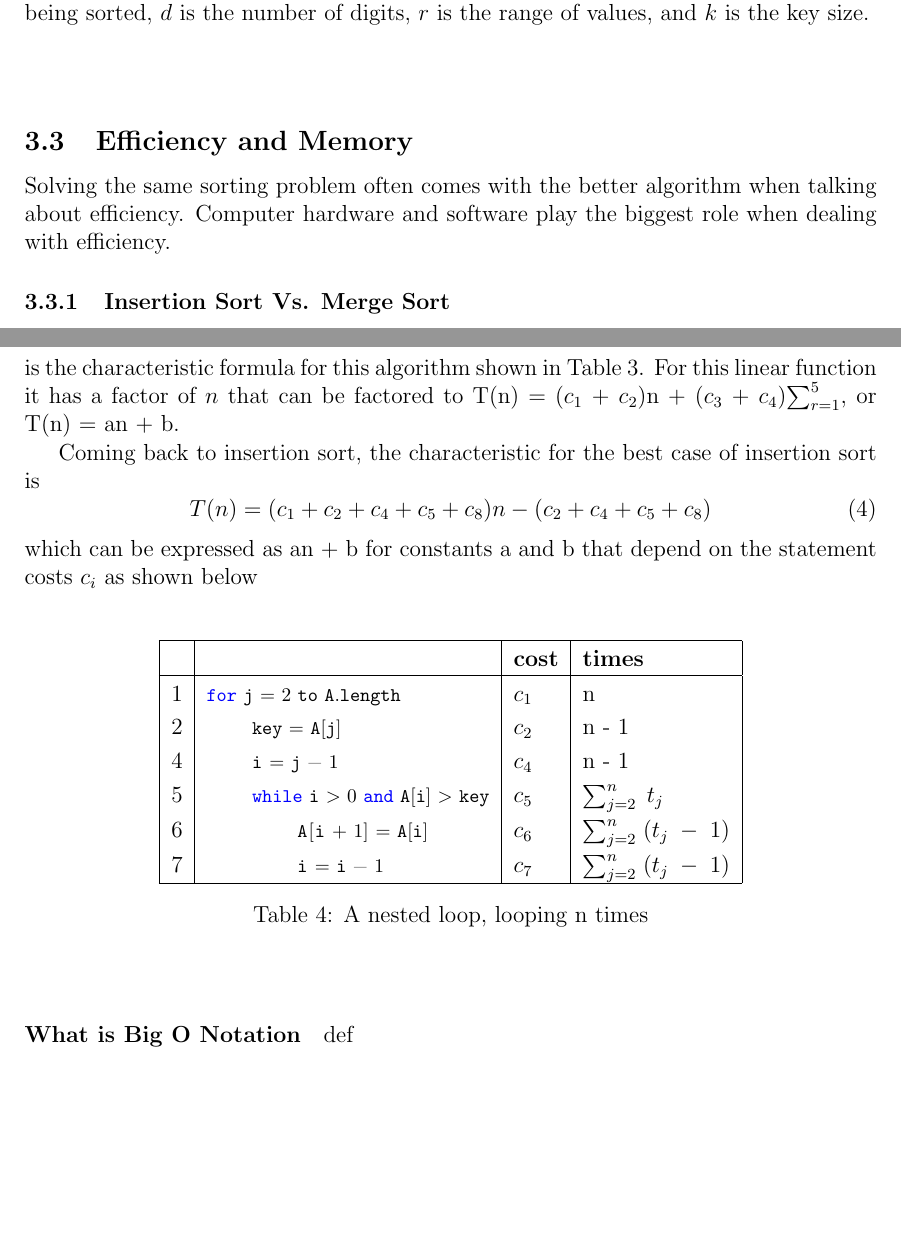
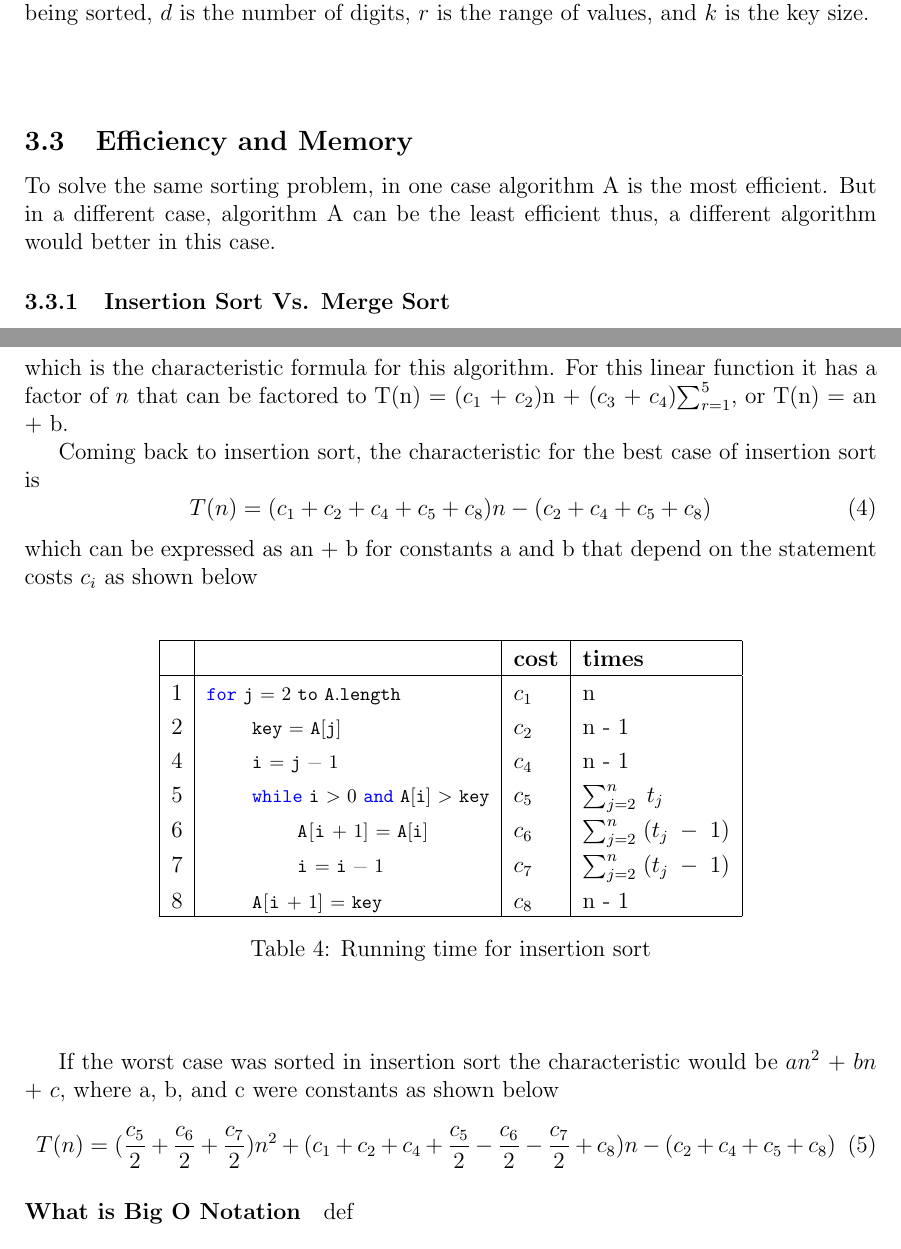
Before and after one commit to LinnierGames/sorting-algorithm, a LaTeX document (report.tex, which reads insertionSort.tex): two parts of pages 4 and 6 of 9, joined at a grey line, cut so that both start at the same text, the shorter picture padded with empty space. Compiled offline with pdfLaTeX.

Commit message:
Proof-reading

```diff
--- a/insertionSort.tex
+++ b/insertionSort.tex
@@ -9,9 +9,10 @@
 			4 & \quad\quad \lstinline|i = j - 1| 					& $c_4$ 		& n - 1 							\\
 			5 & \quad\quad \lstinline|while i > 0 and A[i] > key|	& $c_5$ 		&  $\sum_{j=2}^{n}\;t_j$ 			\\
 			6 & \quad\quad\quad\quad \lstinline|A[i + 1] = A[i]|	& $c_6$ 		&  $\sum_{j=2}^{n}\;(t_j\;-\;1)$ 	\\
-			7 & \quad\quad\quad\quad \lstinline|i = i - 1| 			& $c_7$ 		&  $\sum_{j=2}^{n}\;(t_j\;-\;1)$ 	\\ \hline
+			7 & \quad\quad\quad\quad \lstinline|i = i - 1| 			& $c_7$ 		&  $\sum_{j=2}^{n}\;(t_j\;-\;1)$ 	\\
+			8 & \quad\quad \lstinline|A[i + 1] = key| 			& $c_8$ 		&  n - 1 	\\ \hline
 		\end{tabular}
-		\caption{A nested loop, looping n times}
+		\caption{Running time for insertion sort}
 		\label{tab:insertionCode}
 	\end{table}
 \end{center}
--- a/report.tex
+++ b/report.tex
@@ -10,7 +10,6 @@
 \usepackage{newfloat}
 \usepackage{subcaption}
 \usepackage{amssymb}
-\usepackage{tabto}
 
 \bibliography{ref}
 
@@ -127,8 +126,8 @@
 
 	\subsection{Efficiency and Memory}
 
-	Solving the same sorting problem often comes with the better algorithm when talking about efficiency.
-	Computer hardware and software play the biggest role when dealing with efficiency.
+	To solve the same sorting problem, in one case algorithm A is the most efficient.
+	But in a different case, algorithm A can be the least efficient thus, a different algorithm would better in this case.
 
 	\subsubsection{Insertion Sort Vs. Merge Sort}
 
@@ -184,7 +183,7 @@
 	\begin{equation}
 		T(n) = c_1n + c_2n + c_3\sum_{r=1}^{5} + c_4\sum_{r=1}^{5}
 	\end{equation}
-	is the characteristic formula for this algorithm shown in Table~\ref{tab:simpleCode}.
+	which is the characteristic formula for this algorithm.
 	For this linear function it has a factor of $n$ that can be factored to T(n) = ($c_1$ + $c_2$)n + ($c_3$ + $c_4$)$\sum_{r=1}^{5}$, or T(n) = an + b.
 
 	Coming back to insertion sort, the characteristic for the best case of insertion sort is
@@ -194,6 +193,11 @@
 	which can be expressed as an + b for constants a and b that depend on the statement costs $c_i$ as shown below
 
 	\input{insertionSort.tex}
+
+	If the worst case was sorted in insertion sort the characteristic would be $an^2$ + $bn$ + $c$, where a, b, and c were constants as shown below
+	\begin{equation}
+	T(n) = (\frac{c_5}{2} + \frac{c_6}{2} + \frac{c_7}{2})n^2 + (c_1 + c_2 + c_4 + \frac{c_5}{2} - \frac{c_6}{2} - \frac{c_7}{2} + c_8)n - (c_2 + c_4 + c_5 + c_8)
+	\end{equation}
 
 	\paragraph{What is Big O Notation}
 
```
Also changed, not shown: report.tex (6 more changed lines).
